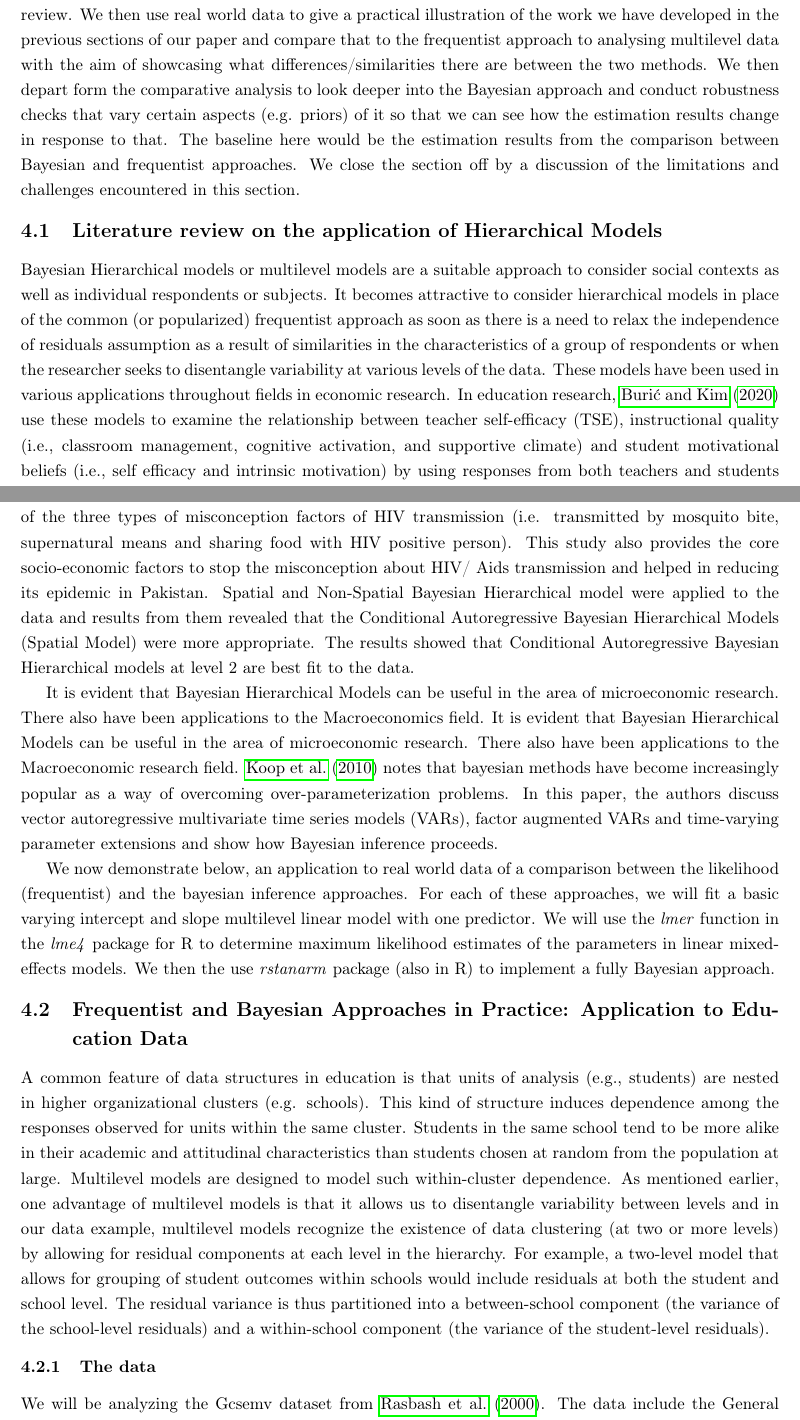
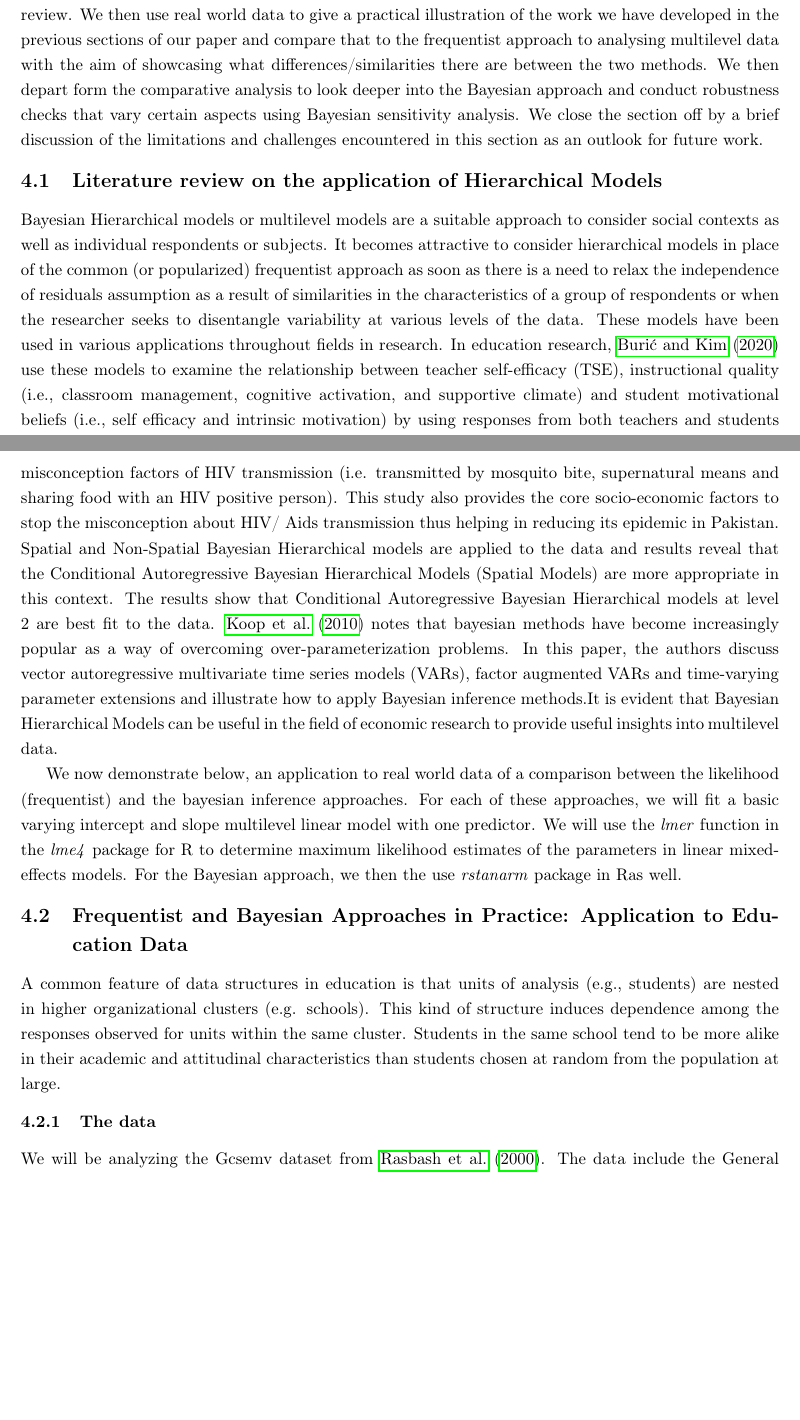
Before and after one commit to timmens/bayesian-hierarchical-models, a LaTeX paper (MANUSCRIPT/main.tex, which reads MANUSCRIPT/ch4.tex): two parts of pages 12 and 13 of 33, joined at a grey line, cut so that both start at the same text, the shorter picture padded with empty space. Compiled offline with pdfLaTeX.

Commit message:
Proof read: take 3.

```diff
--- a/MANUSCRIPT/ch4.tex
+++ b/MANUSCRIPT/ch4.tex
@@ -1,29 +1,25 @@
 \section{Application}
 \label{sec:application}
 
-In this section we discuss the applications of the hierarchical modelling approach in the form of a literature review. We then use real world data to give a practical illustration of the work we have developed in the previous sections of our paper and compare that to the frequentist approach to analysing multilevel data with the aim of showcasing what differences/similarities there are between the two methods. We then depart form the comparative analysis to look deeper into the Bayesian approach and conduct robustness checks that vary certain aspects (e.g. priors) of it so that we can see how the estimation results change in response to that. The baseline here would be the estimation results from the comparison between Bayesian and frequentist approaches. We close the section off by a discussion of the limitations and challenges encountered in this section.
+In this section we discuss the applications of the hierarchical modelling approach in the form of a literature review. We then use real world data to give a practical illustration of the work we have developed in the previous sections of our paper and compare that to the frequentist approach to analysing multilevel data with the aim of showcasing what differences/similarities there are between the two methods. We then depart form the comparative analysis to look deeper into the Bayesian approach and conduct robustness checks that vary certain aspects using Bayesian sensitivity analysis. We close the section off by a brief discussion of the limitations and challenges encountered in this section as an outlook for future work.
 
 
 \subsection{Literature review on the application of Hierarchical Models}
 
-Bayesian Hierarchical models or multilevel models are a suitable approach to consider social contexts as well as individual respondents or subjects. It becomes attractive to consider hierarchical models in place of the common (or popularized) frequentist approach as soon as there is a need to relax the independence of residuals assumption as a result of similarities in the characteristics of a group of respondents or when the researcher seeks to disentangle variability at various levels of the data. These models have been used in various applications throughout fields in economic research. In education research, \cite{buric2020teacher} use these models to examine the relationship between teacher self-efficacy (TSE), instructional quality (i.e., classroom management, cognitive activation, and supportive climate) and student motivational beliefs (i.e., self efficacy and intrinsic motivation) by using responses from both teachers and students and implementing a sophisticated doubly latent multilevel structural equation modelling approach. The results reflect the necessity to disentangle variability at various levels of the data as the researchers find that, at class level, TSE was positively related to the three dimensions of instructional quality but not to students' motivational beliefs. They also find, as expected, that instructional quality was positively related to students’ motivational beliefs.
+Bayesian Hierarchical models or multilevel models are a suitable approach to consider social contexts as well as individual respondents or subjects. It becomes attractive to consider hierarchical models in place of the common (or popularized) frequentist approach as soon as there is a need to relax the independence of residuals assumption as a result of similarities in the characteristics of a group of respondents or when the researcher seeks to disentangle variability at various levels of the data. These models have been used in various applications throughout fields in research. In education research, \cite{buric2020teacher} use these models to examine the relationship between teacher self-efficacy (TSE), instructional quality (i.e., classroom management, cognitive activation, and supportive climate) and student motivational beliefs (i.e., self efficacy and intrinsic motivation) by using responses from both teachers and students and implementing a sophisticated doubly latent multilevel structural equation modelling approach. The results reflect the necessity to disentangle variability at various levels of the data as the researchers find that, at class level, TSE was positively related to the three dimensions of instructional quality but not to students' motivational beliefs. They also find, as expected, that instructional quality was positively related to students’ motivational beliefs.
 
 In family economics, \cite{lamnisos2019demographic} project the total fertility rate and life expectancy at birth probabilistically using Bayesian hierarchical models and United Nations population data for Greece from the period of 1950 to 2015. These are then converted to age-specific mortality rates and combined with a cohort component projection model. This yields probabilistic projections of total population by sex and age groups, total fertility rate (TFR), female and male life expectancies at birth and potential support ratio PSR (persons aged 20-64 per person 65+) by the year 2100. If the forecasts prove in future to be accurate, these models can provide a powerful tool for policy formulation. In agricultural research, \cite{ ramsey2019saying} develop two econometric models: a hierarchical Bayesian linear model and a hierarchical Bayesian Poisson model to predict exit rates across the towns and prefectures of Japan resulting from off-farm employment opportunities. Off-farm employment opportunities are thought to influence farm exit rates, though evidence on the sign of this effect has been mixed. Examining this issue in the context of Japanese agriculture, the researchers find that farm exits are related to off-farm income as a share of household income, and more specifically to the nature of off-farm work.
 
-In development economics, \cite{ meager2019understanding} jointly estimates the average effect and the heterogeneity in effects across seven studies using Bayesian hierarchical models to answer questions about external validity that impede consensus on the results from randomized evaluations of microcredit. The researcher finds reasonable external validity: true heterogeneity in effects is moderate, and approximately 60 percent of observed heterogeneity is sampling variation. These paper has the potential to revolutionize the field of development economics as the researcher provides a method to establish external validity using multiple studies form different countries. In health research, \cite{ rashid2019socio} uses a more advanced application of Bayesian Hierarchical Models in health research. The authors aim to identify the spatial distribution of the three types of misconception factors of HIV transmission (i.e. transmitted by mosquito bite, supernatural means and sharing food with HIV positive person). This study also provides the core socio-economic factors to stop the misconception about HIV/ Aids transmission and helped in reducing its epidemic in Pakistan. Spatial and Non-Spatial Bayesian Hierarchical model were applied to the data and results from them revealed that the Conditional Autoregressive Bayesian Hierarchical Models (Spatial Model) were more appropriate. The results showed that Conditional Autoregressive Bayesian Hierarchical models at level 2 are best fit to the data.
+In development economics, \cite{ meager2019understanding} jointly estimates the average effect and the heterogeneity in effects across seven studies using Bayesian hierarchical models to answer questions about external validity that impede consensus on the results from randomized evaluations of microcredit. The researcher finds reasonable external validity: true heterogeneity in effects is moderate, and approximately 60 percent of observed heterogeneity is sampling variation. This paper has the potential to revolutionize the field of development economics as the researcher provides a method to establish external validity using multiple studies form different countries. In health research, \cite{ rashid2019socio} uses a more advanced application of Bayesian Hierarchical Models. The authors aim to identify the spatial distribution of the three types of misconception factors of HIV transmission (i.e. transmitted by mosquito bite, supernatural means and sharing food with an HIV positive person). This study also provides the core socio-economic factors to stop the misconception about HIV/ Aids transmission thus helping in reducing its epidemic in Pakistan. Spatial and Non-Spatial Bayesian Hierarchical models are applied to the data and results reveal that the Conditional Autoregressive Bayesian Hierarchical Models (Spatial Models) are more appropriate in this context. The results show that Conditional Autoregressive Bayesian Hierarchical models at level 2 are best fit to the data.  \cite{ koop2010bayesian} notes that bayesian methods have become increasingly popular as a way of overcoming over-parameterization problems. In this paper, the authors discuss vector autoregressive multivariate time series models (VARs), factor augmented VARs and time-varying parameter extensions and illustrate how to apply Bayesian inference methods.It is evident that Bayesian Hierarchical Models can be useful in the field of economic research to provide useful insights into multilevel data.
 
-It is evident that Bayesian Hierarchical Models can be useful in the area of microeconomic research. There also have been applications to the Macroeconomics field. It is evident that Bayesian Hierarchical Models can be useful in the area of microeconomic research. There also have been applications to the Macroeconomic research field. \cite{ koop2010bayesian} notes that bayesian methods have become increasingly popular as a way of overcoming over-parameterization problems. In this paper, the authors discuss vector autoregressive multivariate time
-series models (VARs), factor augmented VARs and time-varying parameter extensions and show how Bayesian inference proceeds.
-
-We now demonstrate below, an application to real world data of a comparison between the likelihood (frequentist)  and the bayesian inference approaches. For each of these approaches, we will fit a basic varying intercept and slope multilevel linear model with one predictor. We will use the \textit{lmer} function in the \textit{lme4} package for R to determine maximum likelihood estimates of the parameters in linear mixed-effects models. We then the use \textit{rstanarm} package (also in R) to implement a fully Bayesian approach.
+We now demonstrate below, an application to real world data of a comparison between the likelihood (frequentist)  and the bayesian inference approaches. For each of these approaches, we will fit a basic varying intercept and slope multilevel linear model with one predictor. We will use the \textit{lmer} function in the \textit{lme4} package for R to determine maximum likelihood estimates of the parameters in linear mixed-effects models. For the Bayesian approach, we then the use \textit{rstanarm} package in Ras well.
 
 
 
 
 \subsection{Frequentist and Bayesian Approaches in Practice: Application to Education Data}
 
-A common feature of data structures in education is that units of analysis (e.g., students) are nested in higher organizational clusters (e.g. schools). This kind of structure induces dependence among the responses observed for units within the same cluster. Students in the same school tend to be more alike in their academic and attitudinal characteristics than students chosen at random from the population at large. Multilevel models are designed to model such within-cluster dependence. As mentioned earlier, one advantage of multilevel models is that it allows us to disentangle variability between levels and in our data example,  multilevel models recognize the existence of data clustering (at two or more levels) by allowing for residual components at each level in the hierarchy. For example, a two-level model that allows for grouping of student outcomes within schools would include residuals at both the student and school level. The residual variance is thus partitioned into a between-school component (the variance of the school-level residuals) and a within-school component (the variance of the student-level residuals).
-
+A common feature of data structures in education is that units of analysis (e.g., students) are nested in higher organizational clusters (e.g. schools). This kind of structure induces dependence among the responses observed for units within the same cluster. Students in the same school tend to be more alike in their academic and attitudinal characteristics than students chosen at random from the population at large.
 
 \subsubsection{The data}
 We will be analyzing the Gcsemv dataset from \cite{rasbash2000user}. The data include the General Certificate of Secondary Education (GCSE) exam scores of 1,905 students from 73 schools in England on a science subject. The Gcsemv dataset consists of the following 5 variables:
```
